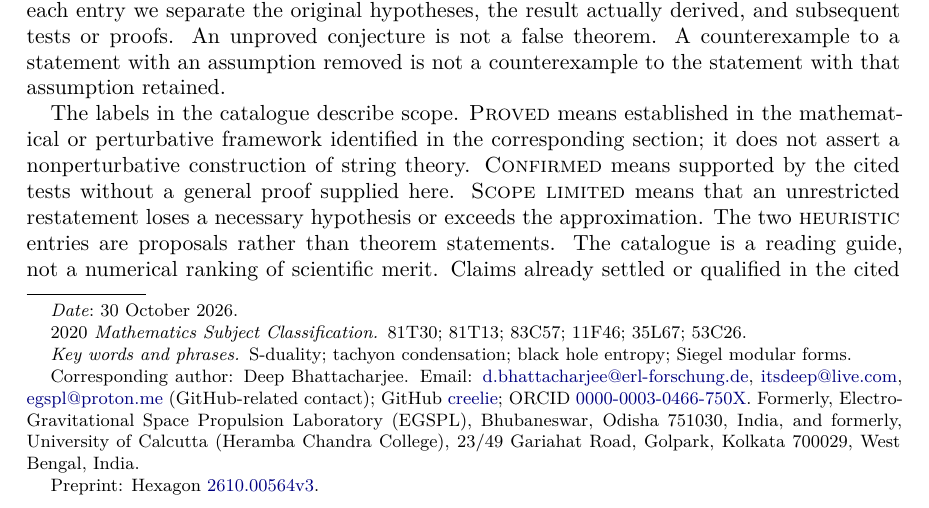
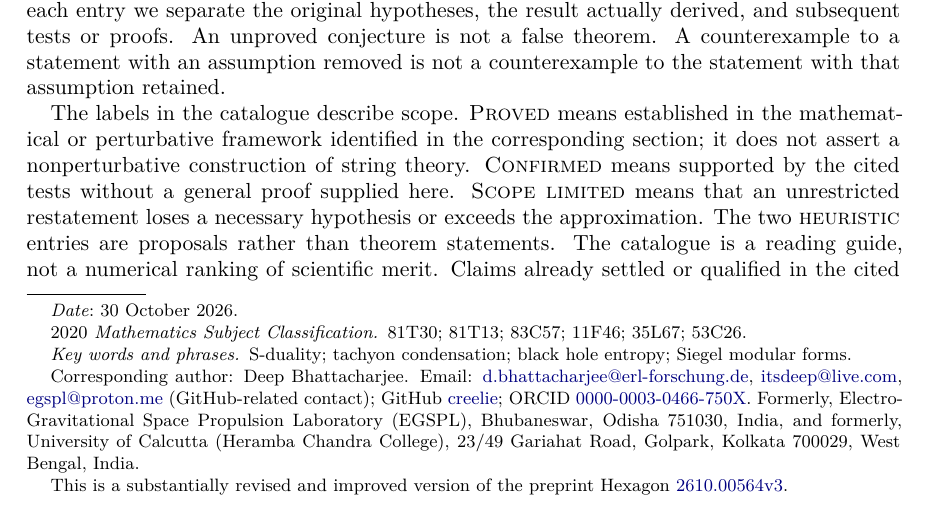
Before and after one commit to creelie/Paper_11, a LaTeX paper (tex/main.tex): part of page 1 of 62, cut so that both start at the same text. Compiled offline with pdfLaTeX.

Commit message:
State in the title-page footnote that this version revises the Hexagon preprint

```diff
--- a/tex/main.tex
+++ b/tex/main.tex
@@ -70,7 +70,7 @@
 \urladdr{https://github.com/creelie}
 \thanks{\sloppy Corresponding author: Deep Bhattacharjee. Email: \href{mailto:d.bhattacharjee@erl-forschung.de}{d.bhattacharjee@erl-forschung.de}, \href{mailto:itsdeep@live.com}{itsdeep@live.com}, \href{mailto:egspl@proton.me}{egspl@proton.me} (GitHub-related contact); GitHub \href{https://github.com/creelie}{creelie}; ORCID \href{https://orcid.org/0000-0003-0466-750X}{0000-0003-0466-750X}. Formerly, Electro-Gravitational Space Propulsion Laboratory (EGSPL), Bhubaneswar, Odisha 751030, India, and formerly, University of Calcutta (Heramba Chandra College), 23/49 Gariahat Road, Golpark, Kolkata 700029, West Bengal, India.}
 
-\thanks{Preprint: Hexagon \href{https://hexagonmath.org/2610.00564}{2610.00564v3}.}
+\thanks{This is a substantially revised and improved version of the preprint Hexagon \href{https://hexagonmath.org/2610.00564}{2610.00564v3}.}
 
 \subjclass[2020]{81T30; 81T13; 83C57; 11F46; 35L67; 53C26}
 \keywords{S-duality; tachyon condensation; black hole entropy; Siegel modular forms}
```
